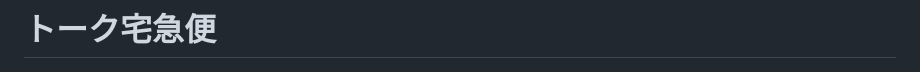
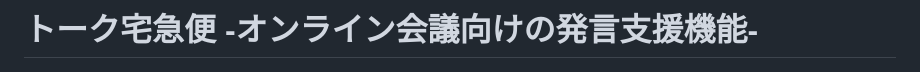
Before and after one commit to Ninjinkun35/Deaf_contributionSupportSystem, a Markdown page: README.md, the part around the change. GitHub-like rendering.

Commit message:
プロダクト名を分かりやすく修正した

```diff
--- a/README.md
+++ b/README.md
@@ -1,4 +1,4 @@
-# トーク宅急便
+# トーク宅急便 -オンライン会議向けの発言支援機能-
 
 ![トーク宅急便 ロゴ](images/Talk%20Takkyubun.png)
 
```
